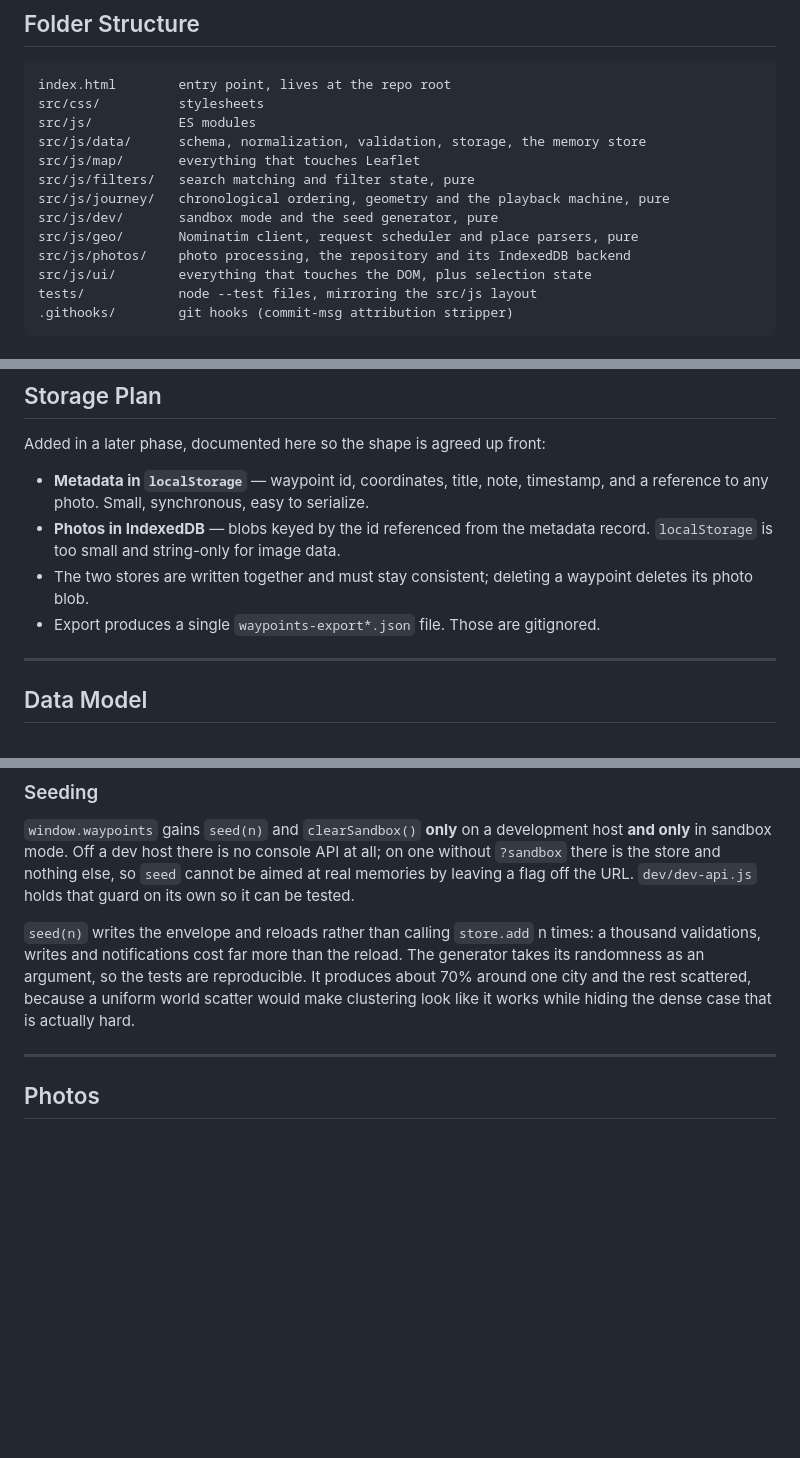
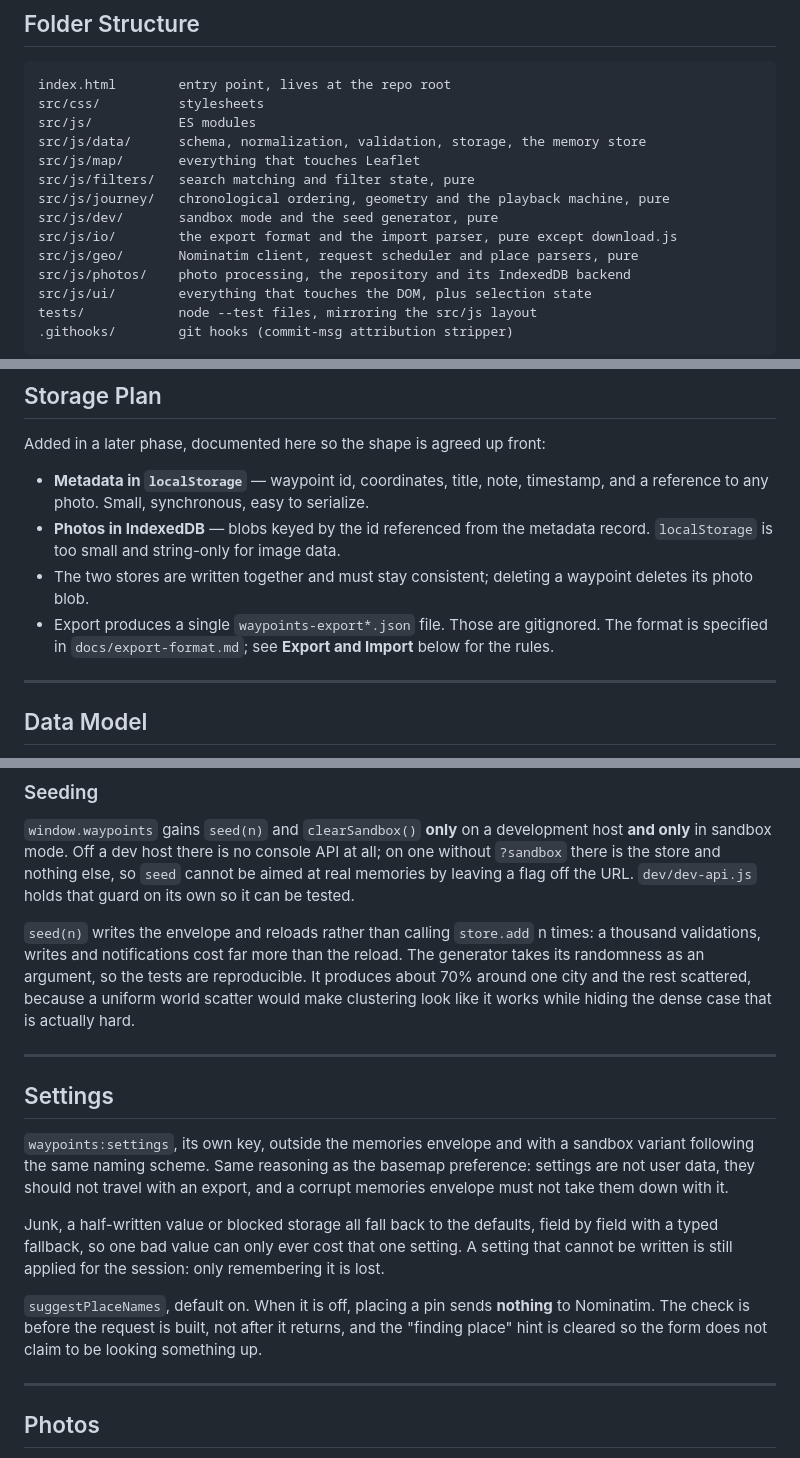
Before and after one commit to best-ed/waypoints, a Markdown page: CLAUDE.md, 3 parts joined by grey strips. GitHub-like rendering; blank space fills up the shorter version.

```diff
--- a/CLAUDE.md
+++ b/CLAUDE.md
@@ -29,6 +29,7 @@ src/js/map/       everything that touches Leaflet
 src/js/filters/   search matching and filter state, pure
 src/js/journey/   chronological ordering, geometry and the playback machine, pure
 src/js/dev/       sandbox mode and the seed generator, pure
+src/js/io/        the export format and the import parser, pure except download.js
 src/js/geo/       Nominatim client, request scheduler and place parsers, pure
 src/js/photos/    photo processing, the repository and its IndexedDB backend
 src/js/ui/        everything that touches the DOM, plus selection state
@@ -81,7 +82,8 @@ Added in a later phase, documented here so the shape is agreed up front:
   `localStorage` is too small and string-only for image data.
 - The two stores are written together and must stay consistent; deleting a waypoint
   deletes its photo blob.
-- Export produces a single `waypoints-export*.json` file. Those are gitignored.
+- Export produces a single `waypoints-export*.json` file. Those are gitignored. The format is
+  specified in `docs/export-format.md`; see **Export and Import** below for the rules.
 
 ---
 
@@ -172,6 +174,23 @@ validations, writes and notifications cost far more than the reload. The generat
 randomness as an argument, so the tests are reproducible. It produces about 70% around one
 city and the rest scattered, because a uniform world scatter would make clustering look like it
 works while hiding the dense case that is actually hard.
+
+---
+
+## Settings
+
+`waypoints:settings`, its own key, outside the memories envelope and with a sandbox variant
+following the same naming scheme. Same reasoning as the basemap preference: settings are not
+user data, they should not travel with an export, and a corrupt memories envelope must not take
+them down with it.
+
+Junk, a half-written value or blocked storage all fall back to the defaults, field by field with
+a typed fallback, so one bad value can only ever cost that one setting. A setting that cannot be
+written is still applied for the session: only remembering it is lost.
+
+`suggestPlaceNames`, default on. When it is off, placing a pin sends **nothing** to Nominatim.
+The check is before the request is built, not after it returns, and the "finding place" hint is
+cleared so the form does not claim to be looking something up.
 
 ---
 
```
Also changed, not shown: other parts of CLAUDE.md (+64 -0 lines), docs/export-format.md (added, +121 -0 lines).
